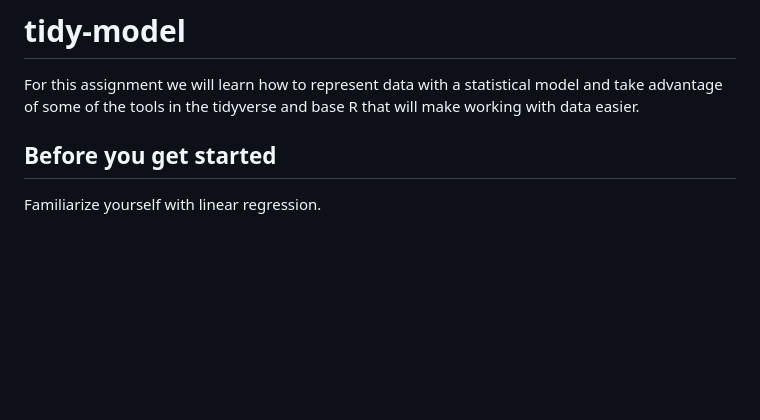
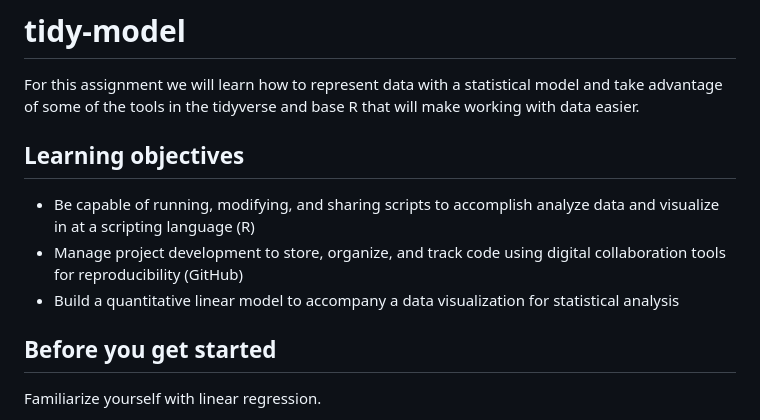
Before and after one commit to UWB-Adv-Data-Vis-2025-Sp/tidy-model, a Markdown page: README.md, the part around the change. GitHub-like rendering; blank space fills up the shorter version.

Commit message:
Update README.md
Adding learning objectives

```diff
--- a/README.md
+++ b/README.md
@@ -1,6 +1,12 @@
 # tidy-model
 
 For this assignment we will learn how to represent data with a statistical model and take advantage of some of the tools in the tidyverse and base R that will make working with data easier.
+
+## Learning objectives
+
+* Be capable of running, modifying, and sharing scripts to accomplish analyze data and visualize in at a scripting language (R)
+* Manage project development to store, organize, and track code using digital collaboration tools for reproducibility (GitHub)
+* Build a quantitative linear model to accompany a data visualization for statistical analysis
 
 ## Before you get started
 
```
